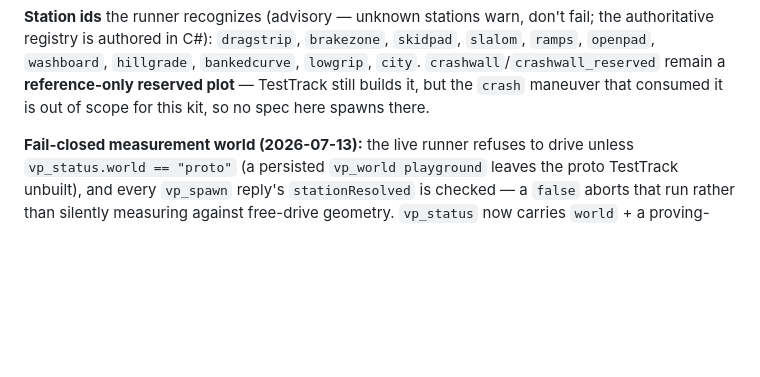
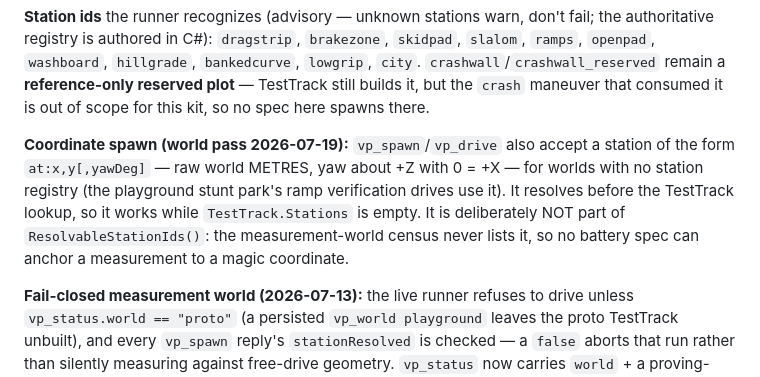
Before and after one commit to S-box-Field-Guide/vehicle-prototyping, a Markdown page: docs/testing-harness.md, the part around the change. Drawn GitHub-style; blank space fills up the shorter version.

Commit message:
Docs: coordinate spawn syntax and outskirts belt rows

```diff
--- a/docs/testing-harness.md
+++ b/docs/testing-harness.md
@@ -201,6 +201,13 @@ authoritative registry is authored in C#): `dragstrip`, `brakezone`, `skidpad`,
 `crashwall`/`crashwall_reserved` remain a **reference-only reserved plot** — TestTrack still
 builds it, but the `crash` maneuver that consumed it is out of scope for this kit, so no
 spec here spawns there.
+
+**Coordinate spawn (world pass 2026-07-19):** `vp_spawn`/`vp_drive` also accept a station of
+the form `at:x,y[,yawDeg]` — raw world METRES, yaw about +Z with 0 = +X — for worlds with no
+station registry (the playground stunt park's ramp verification drives use it). It resolves
+before the TestTrack lookup, so it works while `TestTrack.Stations` is empty. It is
+deliberately NOT part of `ResolvableStationIds()`: the measurement-world census never lists
+it, so no battery spec can anchor a measurement to a magic coordinate.
 
 **Fail-closed measurement world (2026-07-13):** the live runner refuses to
 drive unless `vp_status.world == "proto"` (a persisted `vp_world playground` leaves the proto
```
Also changed, not shown: docs/feature-matrix.md (+1 -0 lines).
